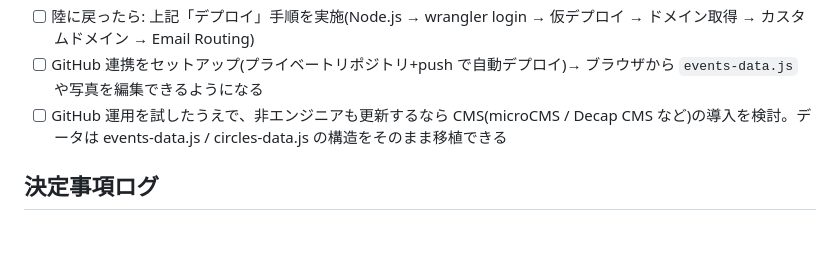
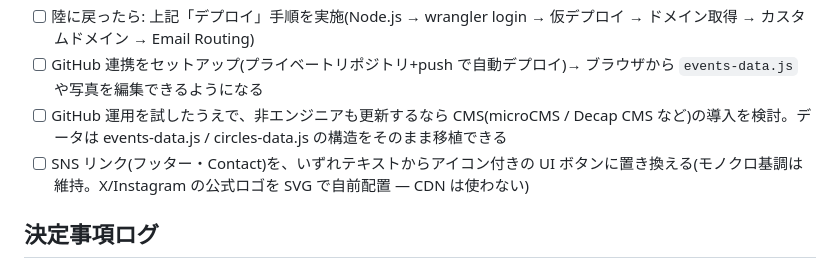
Before and after one commit to tellulludaichi-byte/asobiba, a Markdown page: SPEC.md, the part around the change. Rendered like a GitHub page; blank space fills up the shorter version.

Commit message:
TODO: SNS リンクのボタン UI 化を追加

```diff
--- a/SPEC.md
+++ b/SPEC.md
@@ -70,6 +70,7 @@
 - [ ] 陸に戻ったら: 上記「デプロイ」手順を実施(Node.js → wrangler login → 仮デプロイ → ドメイン取得 → カスタムドメイン → Email Routing)
 - [ ] GitHub 連携をセットアップ(プライベートリポジトリ+push で自動デプロイ)→ ブラウザから `events-data.js` や写真を編集できるようになる
 - [ ] GitHub 運用を試したうえで、非エンジニアも更新するなら CMS(microCMS / Decap CMS など)の導入を検討。データは events-data.js / circles-data.js の構造をそのまま移植できる
+- [ ] SNS リンク(フッター・Contact)を、いずれテキストからアイコン付きの UI ボタンに置き換える(モノクロ基調は維持。X/Instagram の公式ロゴを SVG で自前配置 — CDN は使わない)
 
 ## 決定事項ログ
 
```
